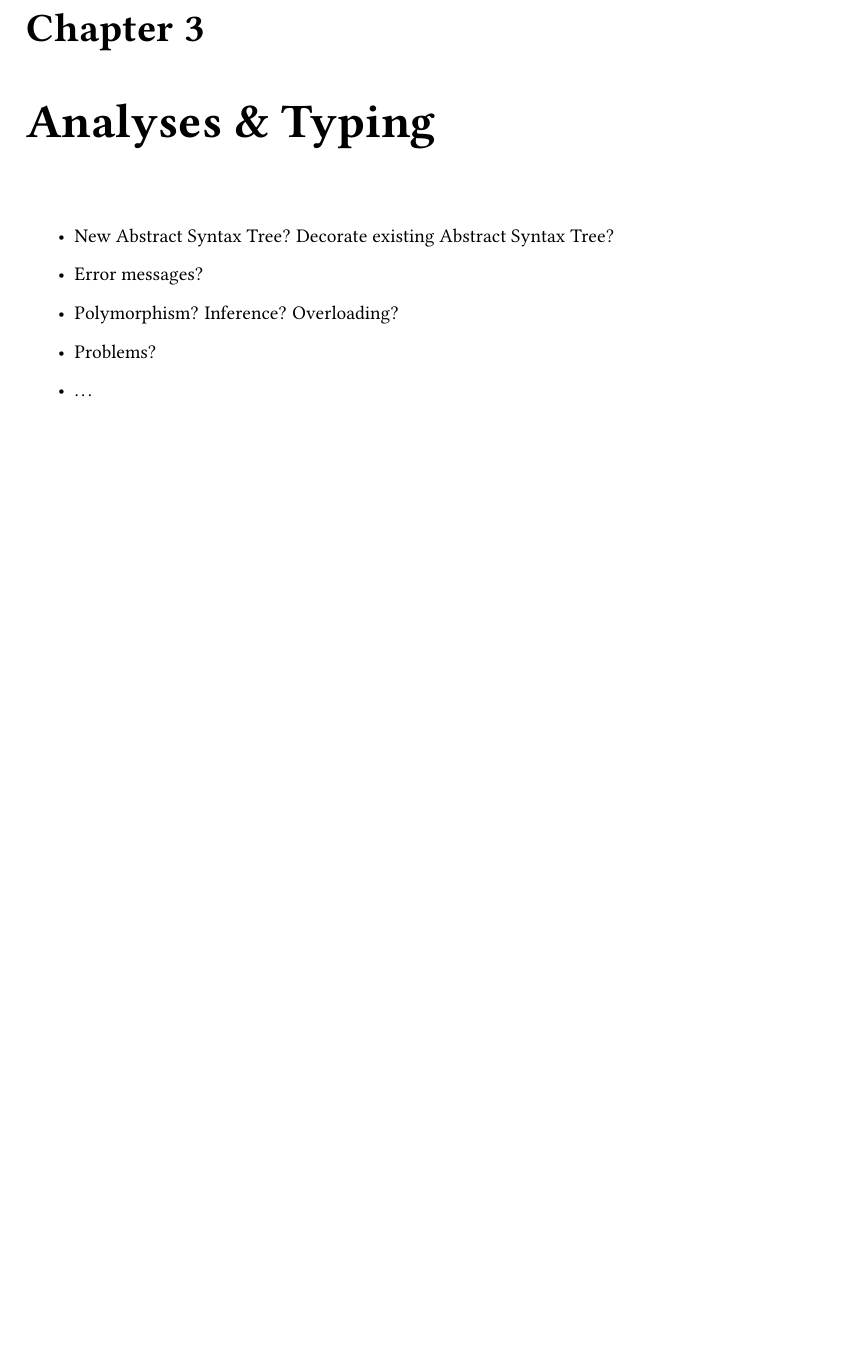
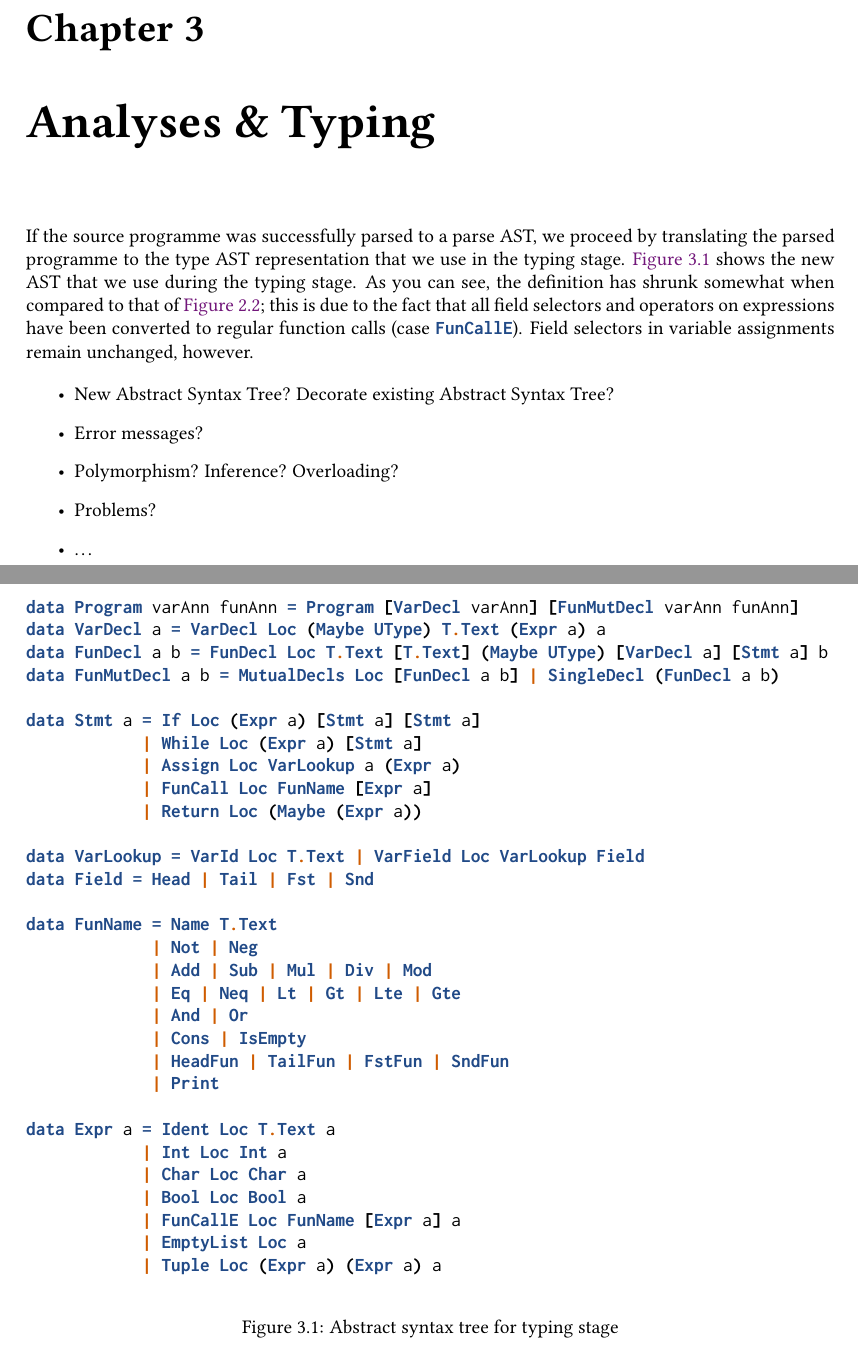
Before and after one commit to davidlaewen/compiler-construction, a LaTeX thesis (report/report.tex, which reads report/content/semantic-analyses.tex): part of page 9 of 15 before the commit and two parts of pages 9 and 10 of 16 after it, the two joined at a grey line, cut so that both start at the same text, the shorter picture padded with empty space. Compiled offline with pdfLaTeX.

Commit message:
Begin writing §3

```diff
--- a/report/content/semantic-analyses.tex
+++ b/report/content/semantic-analyses.tex
@@ -1,4 +1,54 @@
 \chapter{Analyses \& Typing}
+
+If the source programme was successfully parsed to a parse AST, we proceed by
+translating the parsed programme to the type AST representation that we use in
+the typing stage.
+\cref{fig:type-ast} shows the new AST that we use during the typing stage.
+As you can see, the definition has shrunk somewhat when compared to that of
+\cref{fig:parse-ast}; this is due to the fact that all field selectors and
+operators on expressions have been converted to regular function calls
+(case \haskell{FunCallE}).
+Field selectors in variable assignments remain unchanged, however.
+
+
+\begin{figure}
+\begin{minted}[breaklines]{haskell}
+data Program varAnn funAnn = Program [VarDecl varAnn] [FunMutDecl varAnn funAnn]
+data VarDecl a = VarDecl Loc (Maybe UType) T.Text (Expr a) a
+data FunDecl a b = FunDecl Loc T.Text [T.Text] (Maybe UType) [VarDecl a] [Stmt a] b
+data FunMutDecl a b = MutualDecls Loc [FunDecl a b] | SingleDecl (FunDecl a b)
+
+data Stmt a = If Loc (Expr a) [Stmt a] [Stmt a]
+            | While Loc (Expr a) [Stmt a]
+            | Assign Loc VarLookup a (Expr a)
+            | FunCall Loc FunName [Expr a]
+            | Return Loc (Maybe (Expr a))
+
+data VarLookup = VarId Loc T.Text | VarField Loc VarLookup Field
+data Field = Head | Tail | Fst | Snd
+
+data FunName = Name T.Text
+             | Not | Neg
+             | Add | Sub | Mul | Div | Mod
+             | Eq | Neq | Lt | Gt | Lte | Gte
+             | And | Or
+             | Cons | IsEmpty
+             | HeadFun | TailFun | FstFun | SndFun
+             | Print
+
+data Expr a = Ident Loc T.Text a
+            | Int Loc Int a
+            | Char Loc Char a
+            | Bool Loc Bool a
+            | FunCallE Loc FunName [Expr a] a
+            | EmptyList Loc a
+            | Tuple Loc (Expr a) (Expr a) a
+\end{minted}
+
+\caption{Abstract syntax tree for typing stage}
+\label{fig:type-ast}
+\end{figure}
+
 
 \begin{itemize}
 	\item New Abstract Syntax Tree? Decorate existing Abstract Syntax Tree?
```
Also changed, not shown: report/content/lexing-parsing.tex (+1 -1 lines).
